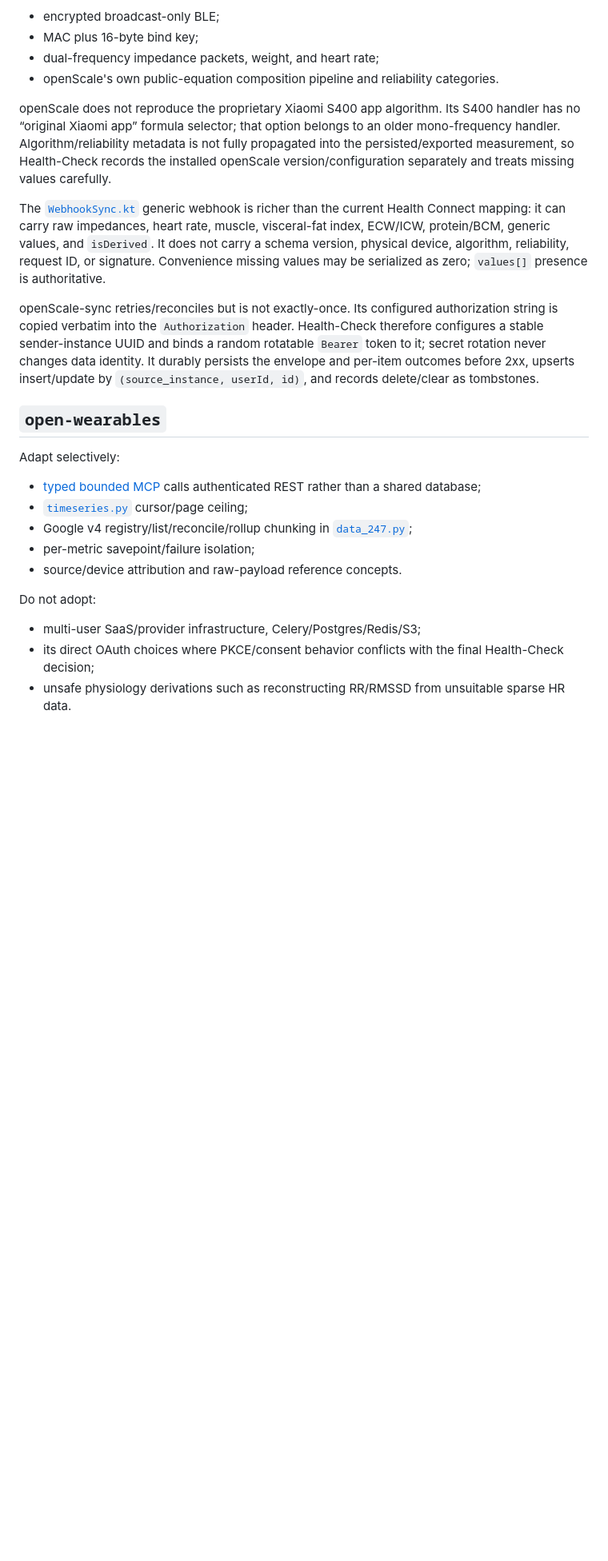
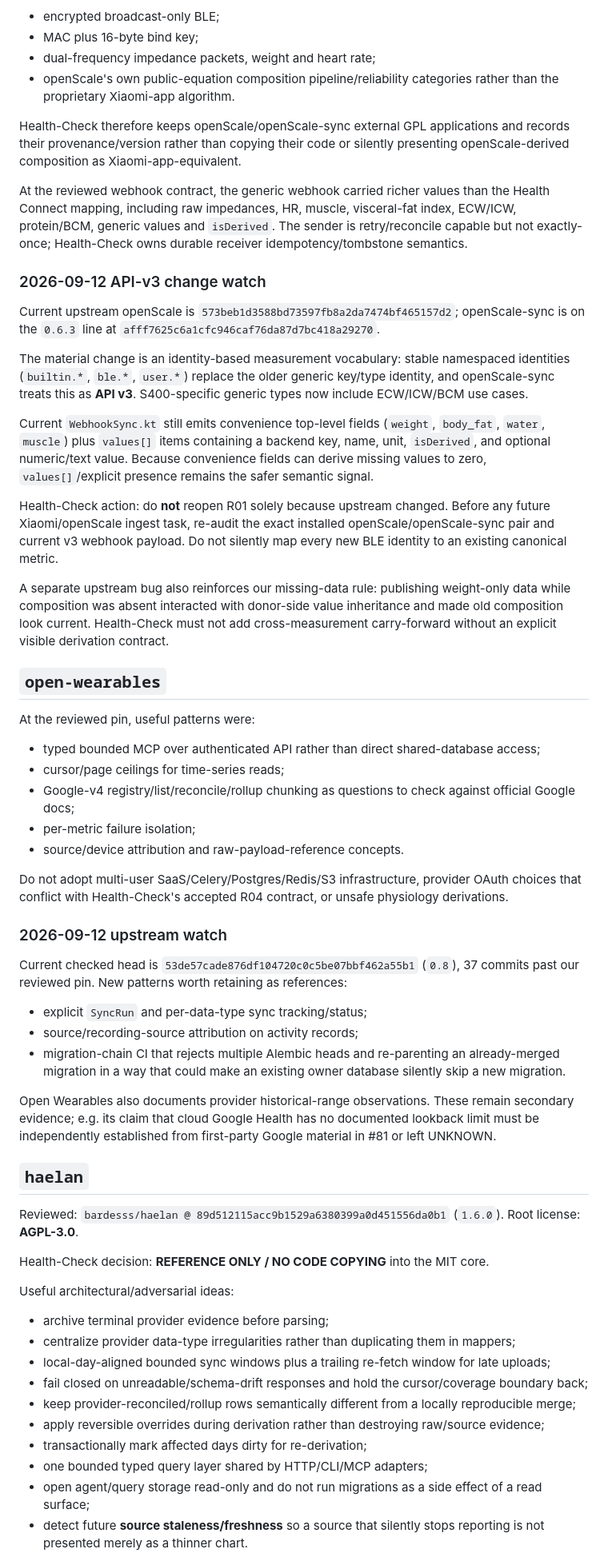
Before and after one commit to LTstripes/Health-Check, a Markdown page: docs/REFERENCE_PROJECTS.md, the part around one of its changes. Shown at 80% size. GitHub-like rendering; blank space fills up the shorter version.

Commit message:
docs: refresh donor classifications and add Haelan

```diff
--- a/docs/REFERENCE_PROJECTS.md
+++ b/docs/REFERENCE_PROJECTS.md
@@ -118,27 +129,63 @@ The stable [`MiScaleS400Handler.kt`](https://github.com/oliexdev/openScale/blob/
 
 - encrypted broadcast-only BLE;
 - MAC plus 16-byte bind key;
-- dual-frequency impedance packets, weight, and heart rate;
-- openScale's own public-equation composition pipeline and reliability categories.
+- dual-frequency impedance packets, weight and heart rate;
+- openScale's own public-equation composition pipeline/reliability categories rather than the proprietary Xiaomi-app algorithm.
 
-openScale does not reproduce the proprietary Xiaomi S400 app algorithm. Its S400 handler has no “original Xiaomi app” formula selector; that option belongs to an older mono-frequency handler. Algorithm/reliability metadata is not fully propagated into the persisted/exported measurement, so Health-Check records the installed openScale version/configuration separately and treats missing values carefully.
+Health-Check therefore keeps openScale/openScale-sync external GPL applications and records their provenance/version rather than copying their code or silently presenting openScale-derived composition as Xiaomi-app-equivalent.
 
-The [`WebhookSync.kt`](https://github.com/oliexdev/openScale-sync/blob/32e38651cf78bbf230e33d17abb00b147130f305/src/app/src/main/java/com/health/openscale/sync/core/sync/WebhookSync.kt#L17-L92) generic webhook is richer than the current Health Connect mapping: it can carry raw impedances, heart rate, muscle, visceral-fat index, ECW/ICW, protein/BCM, generic values, and `isDerived`. It does not carry a schema version, physical device, algorithm, reliability, request ID, or signature. Convenience missing values may be serialized as zero; `values[]` presence is authoritative.
+At the reviewed webhook contract, the generic webhook carried richer values than the Health Connect mapping, including raw impedances, HR, muscle, visceral-fat index, ECW/ICW, protein/BCM, generic values and `isDerived`. The sender is retry/reconcile capable but not exactly-once; Health-Check owns durable receiver idempotency/tombstone semantics.
 
-openScale-sync retries/reconciles but is not exactly-once. Its configured authorization string is copied verbatim into the `Authorization` header. Health-Check therefore configures a stable sender-instance UUID and binds a random rotatable `Bearer` token to it; secret rotation never changes data identity. It durably persists the envelope and per-item outcomes before 2xx, upserts insert/update by `(source_instance, userId, id)`, and records delete/clear as tombstones.
+### 2026-09-12 API-v3 change watch
+
+Current upstream openScale is `573beb1d3588bd73597fb8a2da7474bf465157d2`; openScale-sync is on the `0.6.3` line at `afff7625c6a1cfc946caf76da87d7bc418a29270`.
+
+The material change is an identity-based measurement vocabulary: stable namespaced identities (`builtin.*`, `ble.*`, `user.*`) replace the older generic key/type identity, and openScale-sync treats this as **API v3**. S400-specific generic types now include ECW/ICW/BCM use cases.
+
+Current `WebhookSync.kt` still emits convenience top-level fields (`weight`, `body_fat`, `water`, `muscle`) plus `values[]` items containing a backend key, name, unit, `isDerived`, and optional numeric/text value. Because convenience fields can derive missing values to zero, `values[]`/explicit presence remains the safer semantic signal.
+
+Health-Check action: do **not** reopen R01 solely because upstream changed. Before any future Xiaomi/openScale ingest task, re-audit the exact installed openScale/openScale-sync pair and current v3 webhook payload. Do not silently map every new BLE identity to an existing canonical metric.
+
+A separate upstream bug also reinforces our missing-data rule: publishing weight-only data while composition was absent interacted with donor-side value inheritance and made old composition look current. Health-Check must not add cross-measurement carry-forward without an explicit visible derivation contract.
 
 ## `open-wearables`
 
-Adapt selectively:
+At the reviewed pin, useful patterns were:
 
-- [typed bounded MCP](https://raw.githubusercontent.com/the-momentum/open-wearables/72351e24de045e87da4fe4fd86142494e304e17b/mcp/README.md) calls authenticated REST rather than a shared database;
-- [`timeseries.py`](https://raw.githubusercontent.com/the-momentum/open-wearables/72351e24de045e87da4fe4fd86142494e304e17b/mcp/app/tools/timeseries.py) cursor/page ceiling;
-- Google v4 registry/list/reconcile/rollup chunking in [`data_247.py`](https://raw.githubusercontent.com/the-momentum/open-wearables/72351e24de045e87da4fe4fd86142494e304e17b/backend/app/services/providers/google/health_api/data_247.py);
-- per-metric savepoint/failure isolation;
-- source/device attribution and raw-payload reference concepts.
+- typed bounded MCP over authenticated API rather than direct shared-database access;
+- cursor/page ceilings for time-series reads;
+- Google-v4 registry/list/reconcile/rollup chunking as questions to check against official Google docs;
+- per-metric failure isolation;
+- source/device attribution and raw-payload-reference concepts.
 
-Do not adopt:
+Do not adopt multi-user SaaS/Celery/Postgres/Redis/S3 infrastructure, provider OAuth choices that conflict with Health-Check's accepted R04 contract, or unsafe physiology derivations.
 
-- multi-user SaaS/provider infrastructure, Celery/Postgres/Redis/S3;
-- its direct OAuth choices where PKCE/consent behavior conflicts with the final Health-Check decision;
-- unsafe physiology derivations such as reconstructing RR/RMSSD from unsuitable sparse HR data.
+### 2026-09-12 upstream watch
+
+Current checked head is `53de57cade876df104720c0c5be07bbf462a55b1` (`0.8`), 37 commits past our reviewed pin. New patterns worth retaining as references:
+
+- explicit `SyncRun` and per-data-type sync tracking/status;
+- source/recording-source attribution on activity records;
+- migration-chain CI that rejects multiple Alembic heads and re-parenting an already-merged migration in a way that could make an existing owner database silently skip a new migration.
+
+Open Wearables also documents provider historical-range observations. These remain secondary evidence; e.g. its claim that cloud Google Health has no documented lookback limit must be independently established from first-party Google material in #81 or left UNKNOWN.
+
+## `haelan`
+
+Reviewed: `bardesss/haelan @ 89d512115acc9b1529a6380399a0d451556da0b1` (`1.6.0`). Root license: **AGPL-3.0**.
+
+Health-Check decision: **REFERENCE ONLY / NO CODE COPYING** into the MIT core.
+
+Useful architectural/adversarial ideas:
+
+- archive terminal provider evidence before parsing;
+- centralize provider data-type irregularities rather than duplicating them in mappers;
+- local-day-aligned bounded sync windows plus a trailing re-fetch window for late uploads;
+- fail closed on unreadable/schema-drift responses and hold the cursor/coverage boundary back;
+- keep provider-reconciled/rollup rows semantically different from a locally reproducible merge;
+- apply reversible overrides during derivation rather than destroying raw/source evidence;
+- transactionally mark affected days dirty for re-derivation;
+- one bounded typed query layer shared by HTTP/CLI/MCP adapters;
+- open agent/query storage read-only and do not run migrations as a side effect of a read surface;
+- detect future **source staleness/freshness** so a source that silently stops reporting is not presented merely as a thinner chart.
+
```
Also changed, not shown: other parts of docs/REFERENCE_PROJECTS.md (+106 -74 lines).
